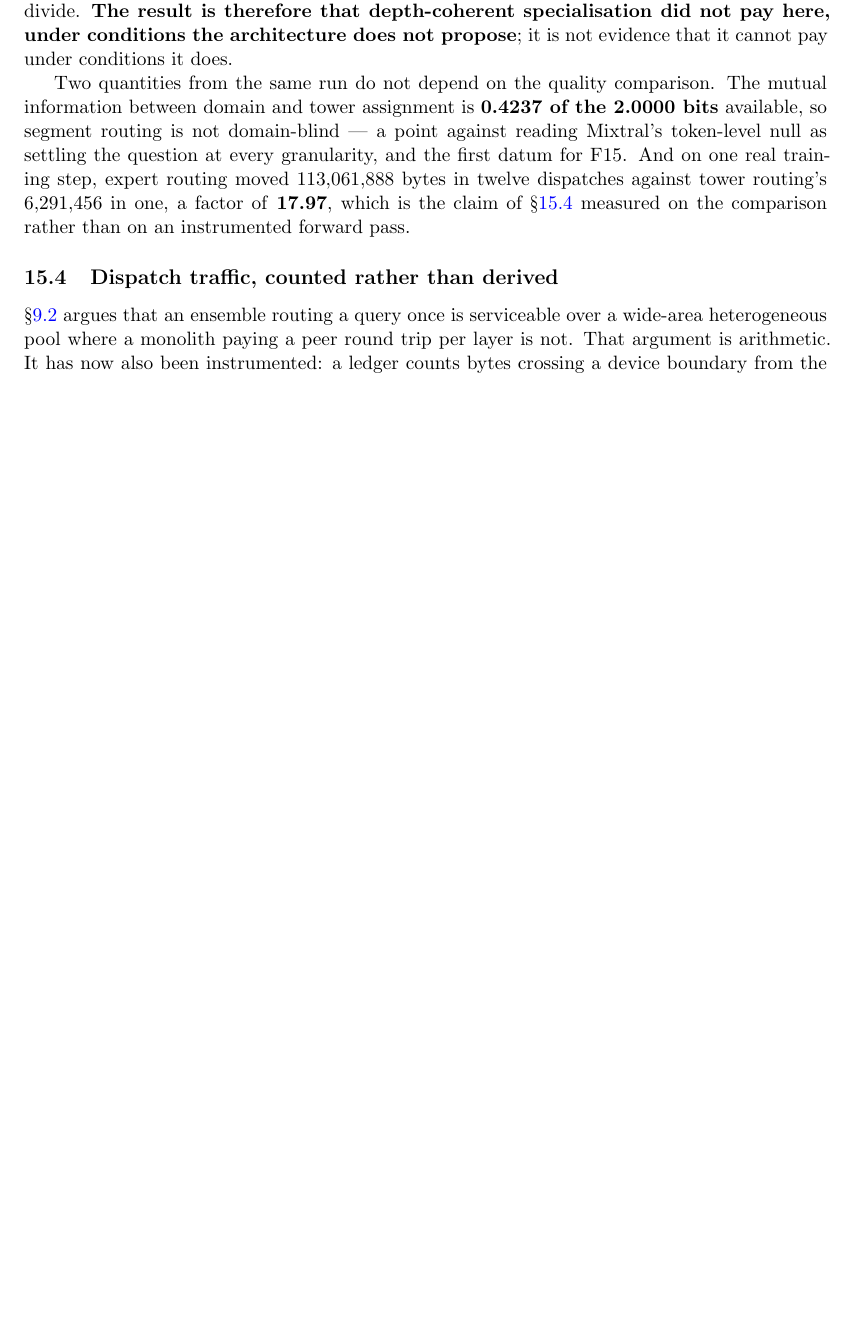
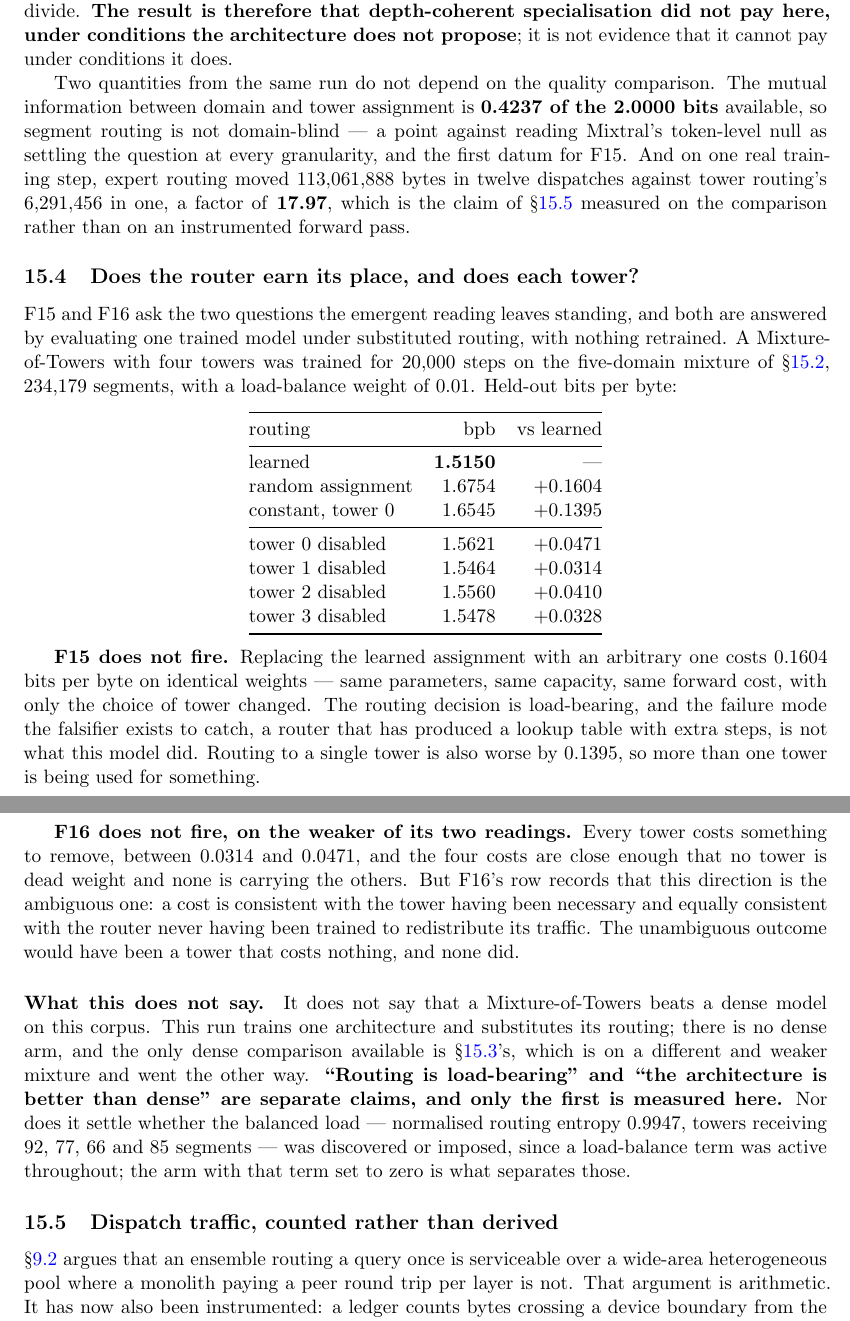
Before and after one commit to Wingie/psychohistory, a LaTeX paper (logos.tex): part of page 49 of 65 before the commit and two parts of pages 49 and 50 of 66 after it, the two joined at a grey line, cut so that both start at the same text, the shorter picture padded with empty space. Compiled offline with pdfLaTeX.

Commit message:
F15 and F16 ran, and neither fired
Four towers trained 20,000 steps on the five-domain mixture, 234,179 segments,
load-balance weight 0.01. One model, evaluated under substituted routing with
nothing retrained, so every difference is the routing decision rather than
capacity.

F15 does not fire. An arbitrary assignment costs 0.1604 bits per byte against
the learned one on identical weights -- same parameters, same capacity, same
forward cost. The routing decision is load-bearing and the model has not
produced a lookup table with extra steps, which is the failure the falsifier
exists to catch. Routing everything to one tower is worse by 0.1395, so more
than one tower is doing something.

F16 does not fire, on the weaker of its two readings. Removing any tower costs
between 0.0314 and 0.0471, close enough across the four that none is dead
weight and none carries the others. But F16's own row records this direction as
the ambiguous one: a cost is consistent with the tower having been necessary
and equally consistent with the router never having learned to redistribute its
traffic. The unambiguous result would have been a tower that costs nothing, and
none did.

States what it does not say, because the two claims are easy to run together.
This does not show a Mixture-of-Towers beating a dense model on this corpus:
the run trains one architecture and substitutes its routing, there is no dense
arm, and the only dense comparison available is on a different and weaker
mixture and went the other way. "Routing is load-bearing" and "the architecture
beats dense" are separate claims and only the first is measured. It also does
not settle whether the balanced load -- normalised entropy 0.9947, towers at
92, 77, 66 and 85 segments -- was discovered or imposed, since the load-balance
term was active throughout.

Compiles clean: 66 pages, zero undefined references.

Co-Authored-By: Claudistrator <savetheplanet@agentosaurus.com>

```diff
--- a/logos.tex
+++ b/logos.tex
@@ -1031,6 +1031,34 @@ Tower routing is worse than dense by $0.0935$ bits per byte. Three conditions of
 
 Two quantities from the same run do not depend on the quality comparison. The mutual information between domain and tower assignment is \textbf{0.4237 of the 2.0000 bits} available, so segment routing is not domain-blind --- a point against reading Mixtral's token-level null as settling the question at every granularity, and the first datum for F15. And on one real training step, expert routing moved $113{,}061{,}888$ bytes in twelve dispatches against tower routing's $6{,}291{,}456$ in one, a factor of \textbf{17.97}, which is the claim of \S\ref{sec:commsrun} measured on the comparison rather than on an instrumented forward pass.
 
+\subsection{Does the router earn its place, and does each tower?}
+\label{sec:f15f16}
+
+F15 and F16 ask the two questions the emergent reading leaves standing, and both are answered by evaluating one trained model under substituted routing, with nothing retrained. A Mixture-of-Towers with four towers was trained for 20{,}000 steps on the five-domain mixture of \S\ref{sec:f11five}, 234{,}179 segments, with a load-balance weight of $0.01$. Held-out bits per byte:
+
+\begin{center}
+\begin{tabular}{@{}lrr@{}}
+\toprule
+routing & bpb & vs learned \\
+\midrule
+learned            & \textbf{1.5150} & --- \\
+random assignment  & 1.6754 & $+0.1604$ \\
+constant, tower 0  & 1.6545 & $+0.1395$ \\
+\midrule
+tower 0 disabled   & 1.5621 & $+0.0471$ \\
+tower 1 disabled   & 1.5464 & $+0.0314$ \\
+tower 2 disabled   & 1.5560 & $+0.0410$ \\
+tower 3 disabled   & 1.5478 & $+0.0328$ \\
+\bottomrule
+\end{tabular}
+\end{center}
+
+\textbf{F15 does not fire.} Replacing the learned assignment with an arbitrary one costs $0.1604$ bits per byte on identical weights --- same parameters, same capacity, same forward cost, with only the choice of tower changed. The routing decision is load-bearing, and the failure mode the falsifier exists to catch, a router that has produced a lookup table with extra steps, is not what this model did. Routing to a single tower is also worse by $0.1395$, so more than one tower is being used for something.
+
+\textbf{F16 does not fire, on the weaker of its two readings.} Every tower costs something to remove, between $0.0314$ and $0.0471$, and the four costs are close enough that no tower is dead weight and none is carrying the others. But F16's row records that this direction is the ambiguous one: a cost is consistent with the tower having been necessary and equally consistent with the router never having been trained to redistribute its traffic. The unambiguous outcome would have been a tower that costs nothing, and none did.
+
+\paragraph{What this does not say.} It does not say that a Mixture-of-Towers beats a dense model on this corpus. This run trains one architecture and substitutes its routing; there is no dense arm, and the only dense comparison available is \S\ref{sec:threeway}'s, which is on a different and weaker mixture and went the other way. \textbf{``Routing is load-bearing'' and ``the architecture is better than dense'' are separate claims, and only the first is measured here.} Nor does it settle whether the balanced load --- normalised routing entropy $0.9947$, towers receiving 92, 77, 66 and 85 segments --- was discovered or imposed, since a load-balance term was active throughout; the arm with that term set to zero is what separates those.
+
 \subsection{Dispatch traffic, counted rather than derived}
 \label{sec:commsrun}
 
```
Also changed, not shown: logos.pdf.
